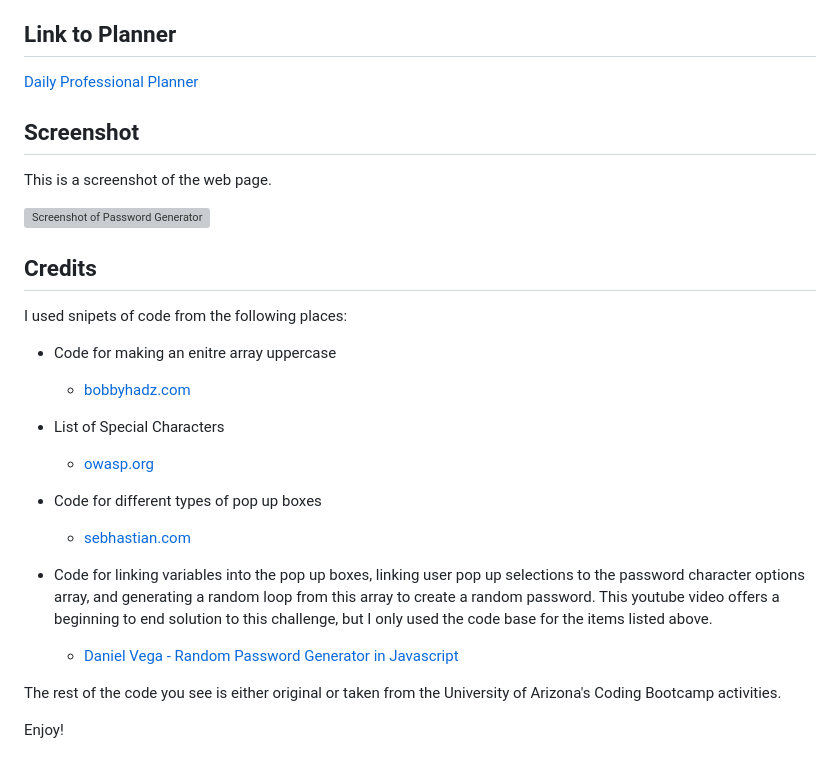
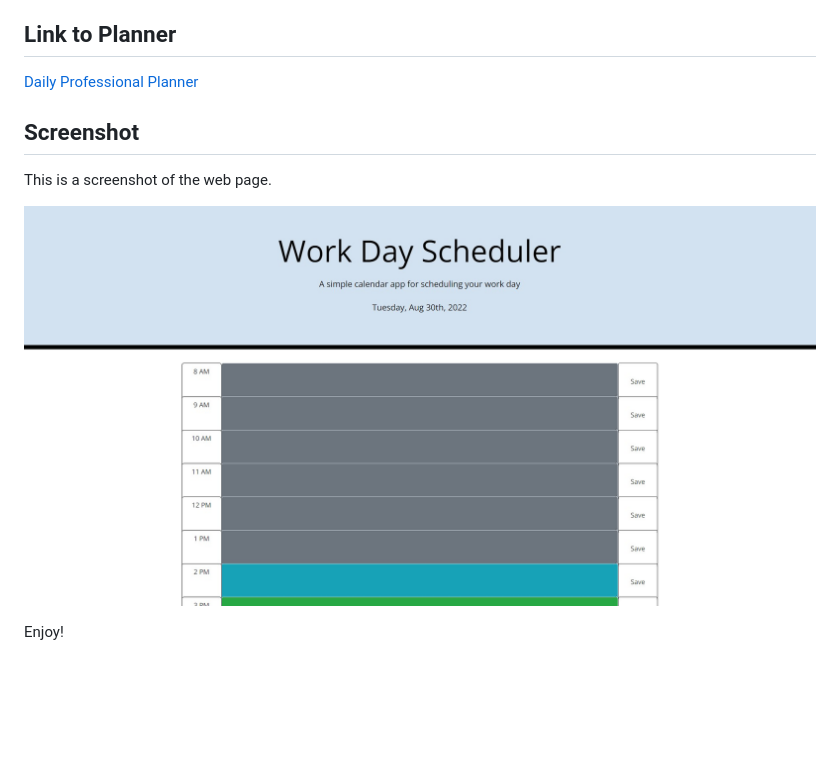
Before and after one commit to autumnlegere/DailyPlanner-jQuery-JS, a Markdown page: README.md, the part around the change printed below. Rendered like a GitHub page; pictures changed too: PlannerScreenshot.jpg (added); blank space fills up the shorter version; grey boxes are pictures that could not be loaded.

```diff
--- a/README.md
+++ b/README.md
@@ -11,28 +12,6 @@ This daily work planner allows the user to write down and save their schedule fo
 
 This is a screenshot of the web page.
 
-![Screenshot of Password Generator](Screenshot.jpg)
-
-## Credits
-
-I used snipets of code from the following places:
-
-- Code for making an enitre array uppercase <br>
-
-    - [bobbyhadz.com](https://bobbyhadz.com/blog/javascript-convert-all-elements-of-array-to-uppercase#:~:text=To%20convert%20all%20array%20elements,all%20strings%20converted%20to%20uppercase.)
-
-- List of Special Characters <br>
-
-    - [owasp.org](https://owasp.org/www-community/password-special-characters)
-
-- Code for different types of pop up boxes <br>
-
-    - [sebhastian.com](https://sebhastian.com/javascript-confirmation-yes-no/)
-
-- Code for linking variables into the pop up boxes, linking user pop up selections to the password character options array, and generating a random loop from this array to create a random password. This youtube video offers a beginning to end solution to this challenge, but I only used the code base for the items listed above. <br>
-
-    - [Daniel Vega - Random Password Generator in Javascript](https://youtu.be/v2jfGo7ztm8)
-
-The rest of the code you see is either original or taken from the University of Arizona's Coding Bootcamp activities.
+![Screenshot of Planner](PlannerScreenshot.jpg)
 
 Enjoy!
```
Also changed, not shown: other parts of README.md (+2 -1 lines).
